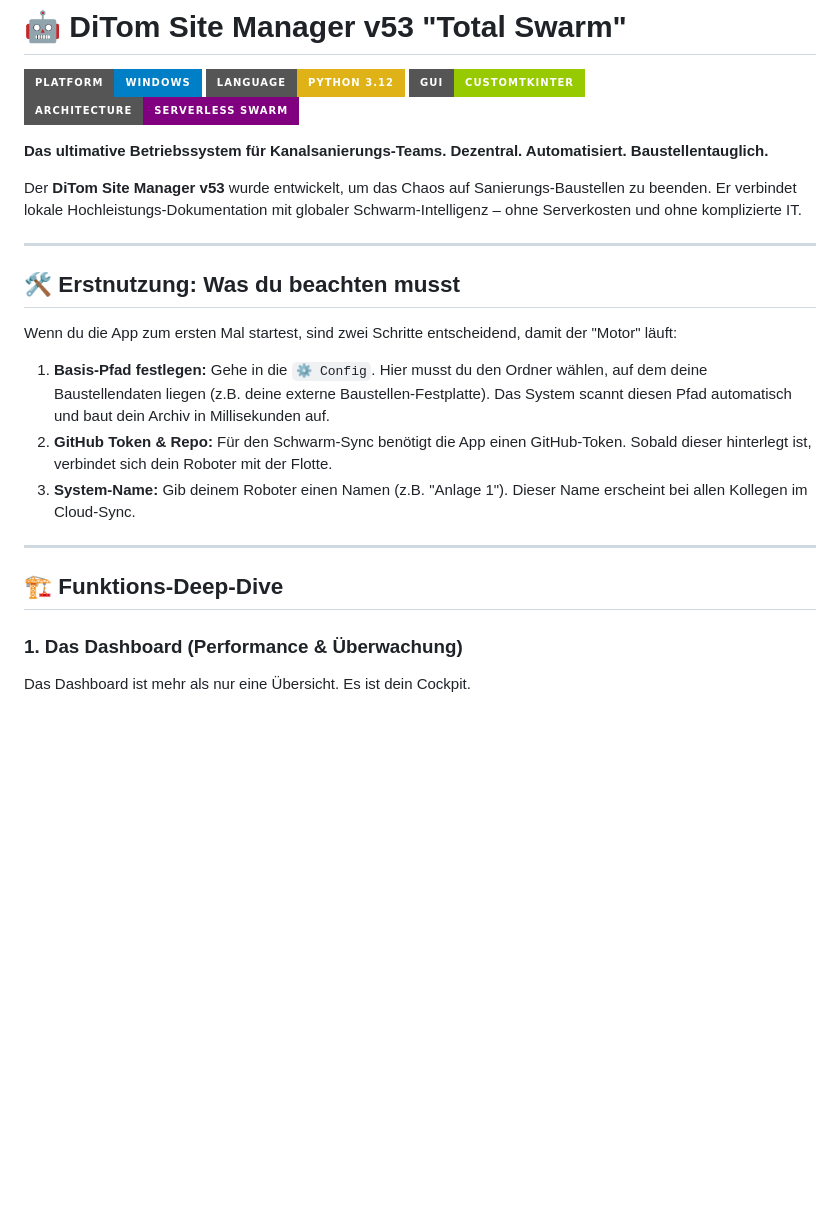
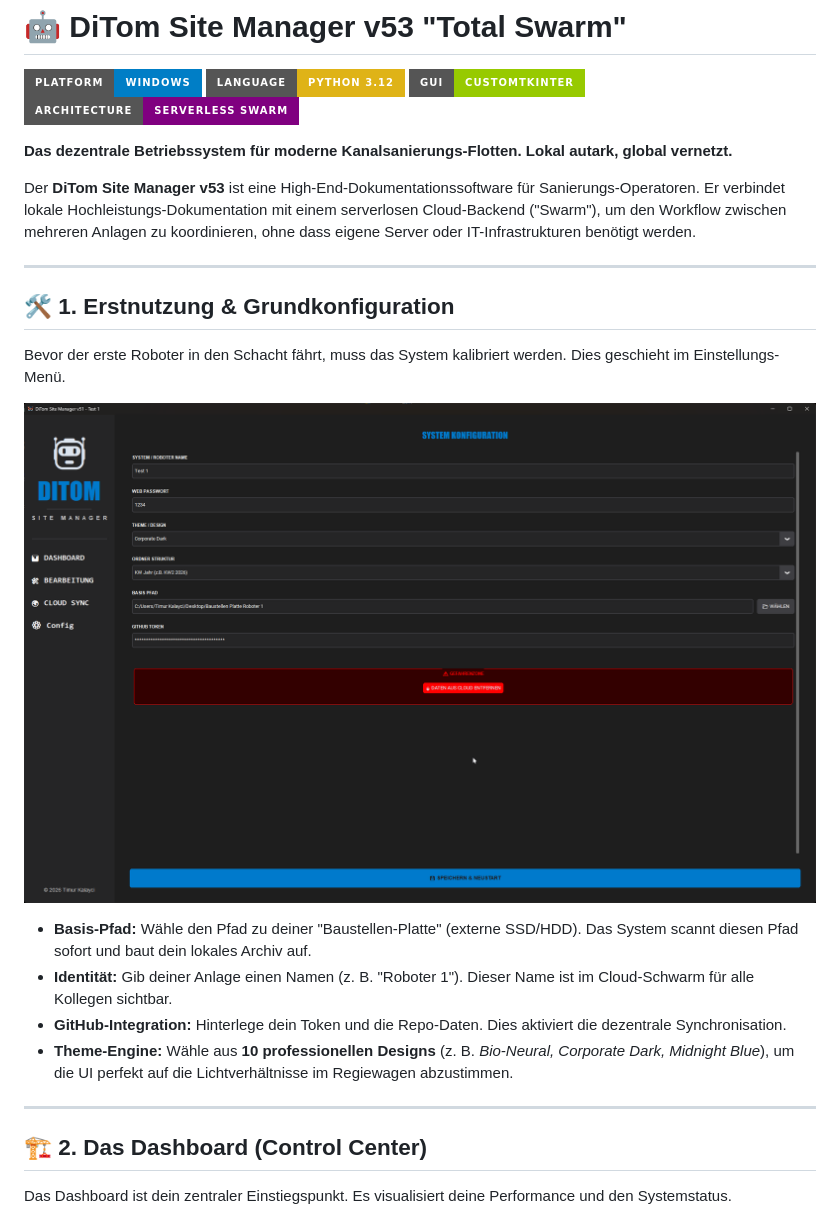
Before and after one commit to katimur94/katiproplan-live, a Markdown page: README.md, the part around one of its changes. GitHub-like rendering; badges without logos; blank space fills up the shorter version.

```diff
--- a/README.md
+++ b/README.md
@@ -5,26 +5,26 @@
 ![GUI](https://img.shields.io/badge/GUI-CustomTkinter-green?style=for-the-badge)
 ![Architecture](https://img.shields.io/badge/Architecture-Serverless%20Swarm-purple?style=for-the-badge)
 
-**Das ultimative Betriebssystem für Kanalsanierungs-Teams. Dezentral. Automatisiert. Baustellentauglich.**
+**Das dezentrale Betriebssystem für moderne Kanalsanierungs-Flotten. Lokal autark, global vernetzt.**
 
-Der **DiTom Site Manager v53** wurde entwickelt, um das Chaos auf Sanierungs-Baustellen zu beenden. Er verbindet lokale Hochleistungs-Dokumentation mit globaler Schwarm-Intelligenz – ohne Serverkosten und ohne komplizierte IT.
+Der **DiTom Site Manager v53** ist eine High-End-Dokumentationssoftware für Sanierungs-Operatoren. Er verbindet lokale Hochleistungs-Dokumentation mit einem serverlosen Cloud-Backend ("Swarm"), um den Workflow zwischen mehreren Anlagen zu koordinieren, ohne dass eigene Server oder IT-Infrastrukturen benötigt werden.
 
 ---
 
-## 🛠️ Erstnutzung: Was du beachten musst
+## 🛠️ 1. Erstnutzung & Grundkonfiguration
+Bevor der erste Roboter in den Schacht fährt, muss das System kalibriert werden. Dies geschieht im Einstellungs-Menü.
 
-Wenn du die App zum ersten Mal startest, sind zwei Schritte entscheidend, damit der "Motor" läuft:
+![System Konfiguration](images/DiTom_Site_Manager_v51_Beta_HBFOKMrLmn.png)
 
-1.  **Basis-Pfad festlegen:** Gehe in die `⚙️ Config`. Hier musst du den Ordner wählen, auf dem deine Baustellendaten liegen (z.B. deine externe Baustellen-Festplatte). Das System scannt diesen Pfad automatisch und baut dein Archiv in Millisekunden auf.
-2.  **GitHub Token & Repo:** Für den Schwarm-Sync benötigt die App einen GitHub-Token. Sobald dieser hinterlegt ist, verbindet sich dein Roboter mit der Flotte.
-3.  **System-Name:** Gib deinem Roboter einen Namen (z.B. "Anlage 1"). Dieser Name erscheint bei allen Kollegen im Cloud-Sync.
+* **Basis-Pfad:** Wähle den Pfad zu deiner "Baustellen-Platte" (externe SSD/HDD). Das System scannt diesen Pfad sofort und baut dein lokales Archiv auf.
+* **Identität:** Gib deiner Anlage einen Namen (z. B. "Roboter 1"). Dieser Name ist im Cloud-Schwarm für alle Kollegen sichtbar.
+* **GitHub-Integration:** Hinterlege dein Token und die Repo-Daten. Dies aktiviert die dezentrale Synchronisation.
+* **Theme-Engine:** Wähle aus **10 professionellen Designs** (z. B. *Bio-Neural, Corporate Dark, Midnight Blue*), um die UI perfekt auf die Lichtverhältnisse im Regiewagen abzustimmen.
 
 ---
 
-## 🏗️ Funktions-Deep-Dive
-
-### 1. Das Dashboard (Performance & Überwachung)
-Das Dashboard ist mehr als nur eine Übersicht. Es ist dein Cockpit.
+## 🏗️ 2. Das Dashboard (Control Center)
+Das Dashboard ist dein zentraler Einstiegspunkt. Es visualisiert deine Performance und den Systemstatus.
 
 ![Dashboard Übersicht](images/DiTom_Site_Manager_v51_Beta_UI7hMrFWoa.png)
 
```
Also changed, not shown: other parts of README.md (+90 -42 lines).
